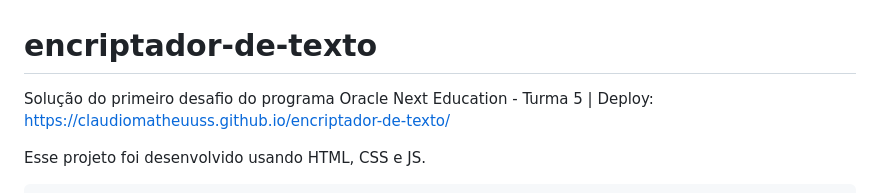
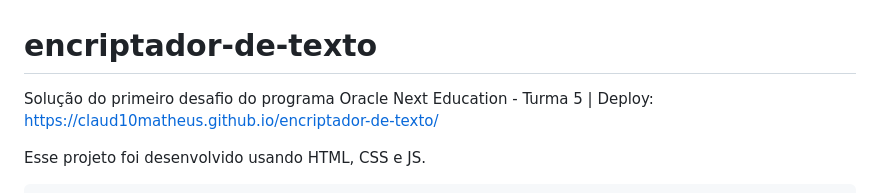
Before and after one commit to ClaudiOmatheuuss/encriptador-de-texto, a Markdown page: README.md, the part around the change. Drawn GitHub-style.

```diff
--- a/README.md
+++ b/README.md
@@ -1,5 +1,5 @@
 # encriptador-de-texto
-Solução do primeiro desafio do programa Oracle Next Education - Turma 5 | Deploy: https://claudiomatheuuss.github.io/encriptador-de-texto/
+Solução do primeiro desafio do programa Oracle Next Education - Turma 5 | Deploy: https://claud10matheus.github.io/encriptador-de-texto/
 
 Esse projeto foi desenvolvido usando HTML, CSS e JS.
 
```
